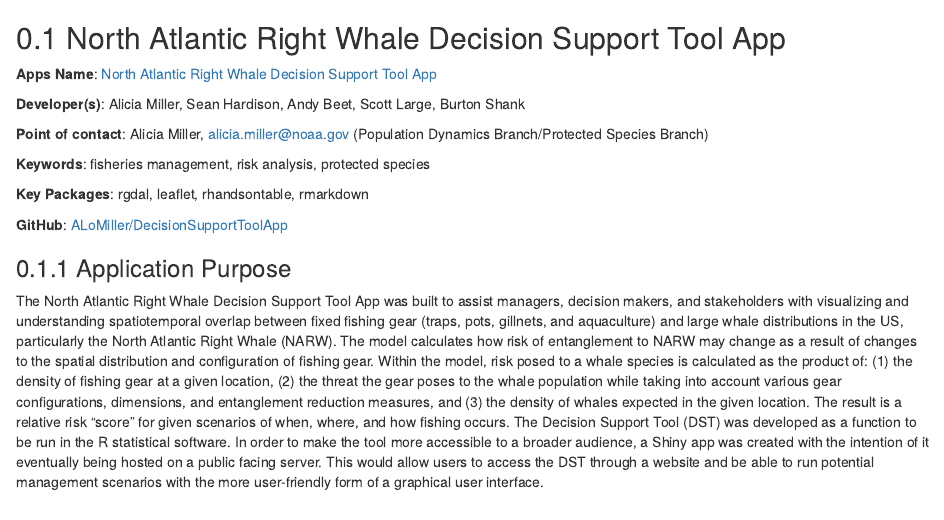
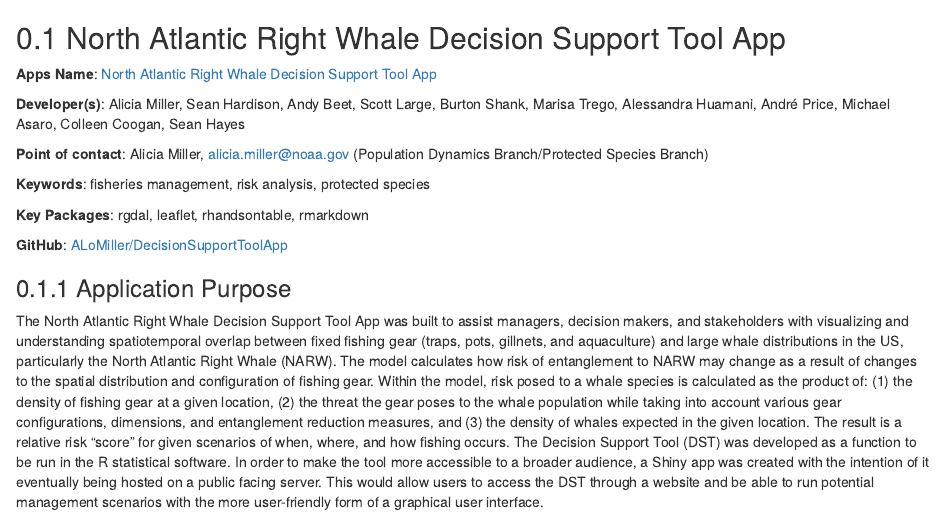
Before and after one commit to NEFSC/NEFSC-shiny-book, an R Markdown document (chapters/DSTApp.Rmd): the page in a window 1100 px wide, from its top. Rendered offline with R 4.5, knitr and Pandoc, with nearby package versions; drawn as R Markdown's standard HTML page in place of the format the file asks for; some code elsewhere in the file could not run offline.

Commit message:
Updated contributors to DST

```diff
--- a/chapters/DSTApp.Rmd
+++ b/chapters/DSTApp.Rmd
@@ -2,7 +2,7 @@
 
 **Apps Name**: [North Atlantic Right Whale Decision Support Tool App](http://shiny1.nefsc.noaa.gov:3838/amiller/DST/)
 
-**Developer(s)**: Alicia Miller, Sean Hardison, Andy Beet, Scott Large, Burton Shank
+**Developer(s)**: Alicia Miller, Sean Hardison, Andy Beet, Scott Large, Burton Shank, Marisa Trego, Alessandra Huamani, André Price, Michael Asaro, Colleen Coogan, Sean Hayes
 
 **Point of contact**: Alicia Miller, <alicia.miller@noaa.gov> (Population Dynamics Branch/Protected Species Branch)
 
```
